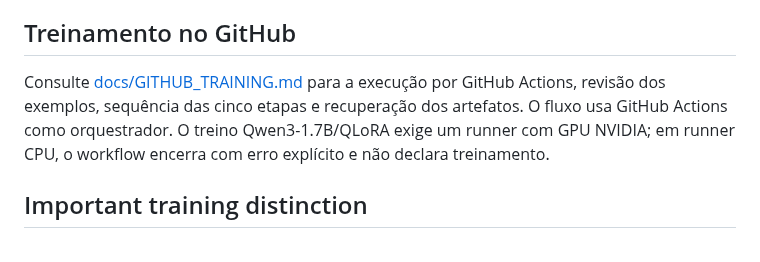
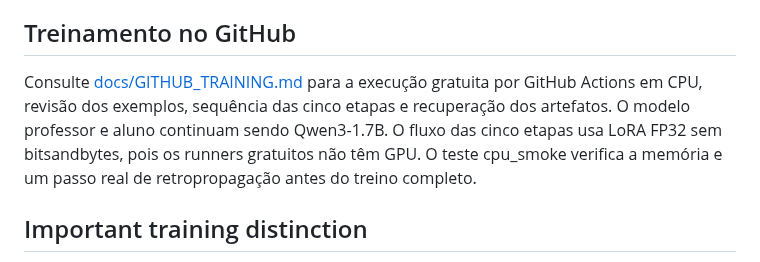
Before and after one commit to japaguimarassi-create/Security-lab, a Markdown page: README.md, the part around the change. GitHub-like rendering.

Commit message:
Describe free CPU LoRA path in README

```diff
--- a/README.md
+++ b/README.md
@@ -68,7 +68,7 @@ The 48 prompts validate the pipeline; they are not enough to produce broad exper
 
 ## Treinamento no GitHub
 
-Consulte [docs/GITHUB_TRAINING.md](docs/GITHUB_TRAINING.md) para a execução por GitHub Actions, revisão dos exemplos, sequência das cinco etapas e recuperação dos artefatos. O fluxo usa GitHub Actions como orquestrador. O treino Qwen3-1.7B/QLoRA exige um runner com GPU NVIDIA; em runner CPU, o workflow encerra com erro explícito e não declara treinamento.
+Consulte [docs/GITHUB_TRAINING.md](docs/GITHUB_TRAINING.md) para a execução gratuita por GitHub Actions em CPU, revisão dos exemplos, sequência das cinco etapas e recuperação dos artefatos. O modelo professor e aluno continuam sendo Qwen3-1.7B. O fluxo das cinco etapas usa LoRA FP32 sem bitsandbytes, pois os runners gratuitos não têm GPU. O teste cpu_smoke verifica a memória e um passo real de retropropagação antes do treino completo.
 
 ## Important training distinction
 
```
